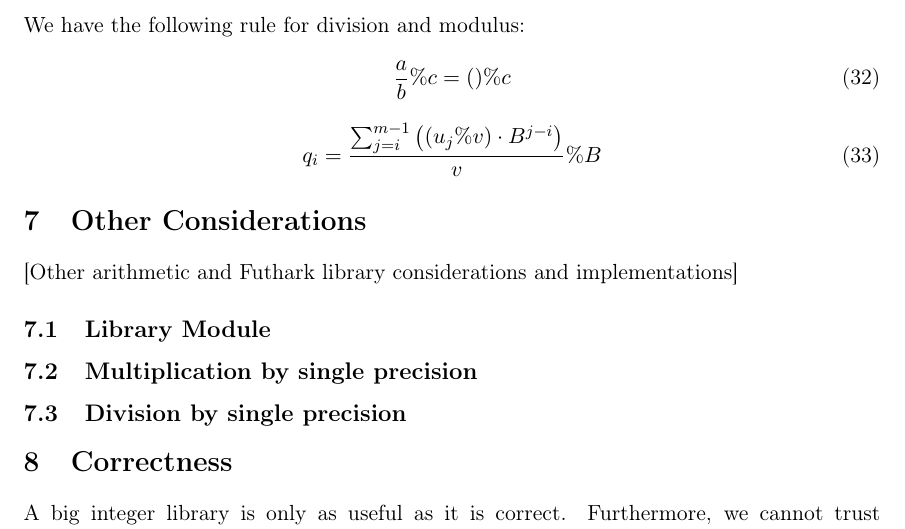
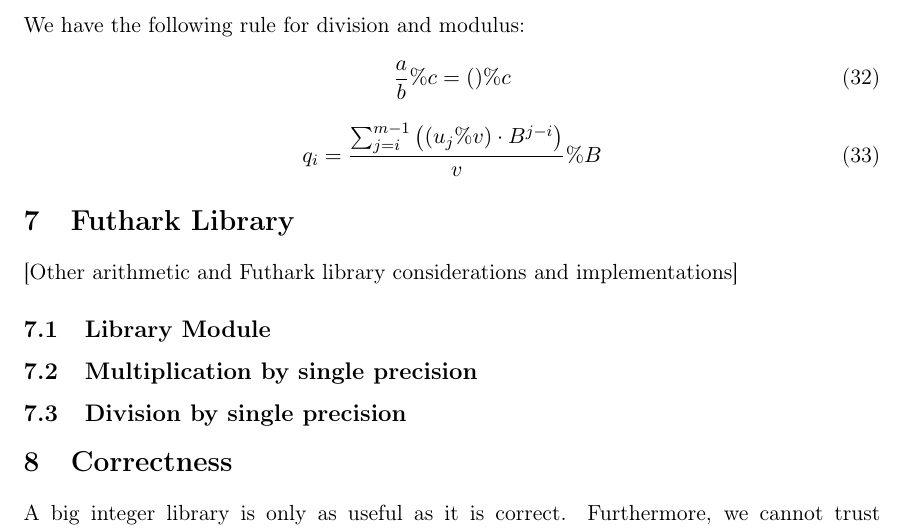
Before and after one commit to tossenxD/big-int, a LaTeX thesis (thesis/main.tex, which reads thesis/sections/considerations.tex): part of page 9 of 15, cut so that both start at the same text. Compiled offline with pdfLaTeX.

Commit message:
section namechange

```diff
--- a/thesis/sections/considerations.tex
+++ b/thesis/sections/considerations.tex
@@ -1,4 +1,4 @@
-\section{Other Considerations}
+\section{Futhark Library}
 \label{sec:cons}
 [Other arithmetic and Futhark library considerations and implementations]
 
```
